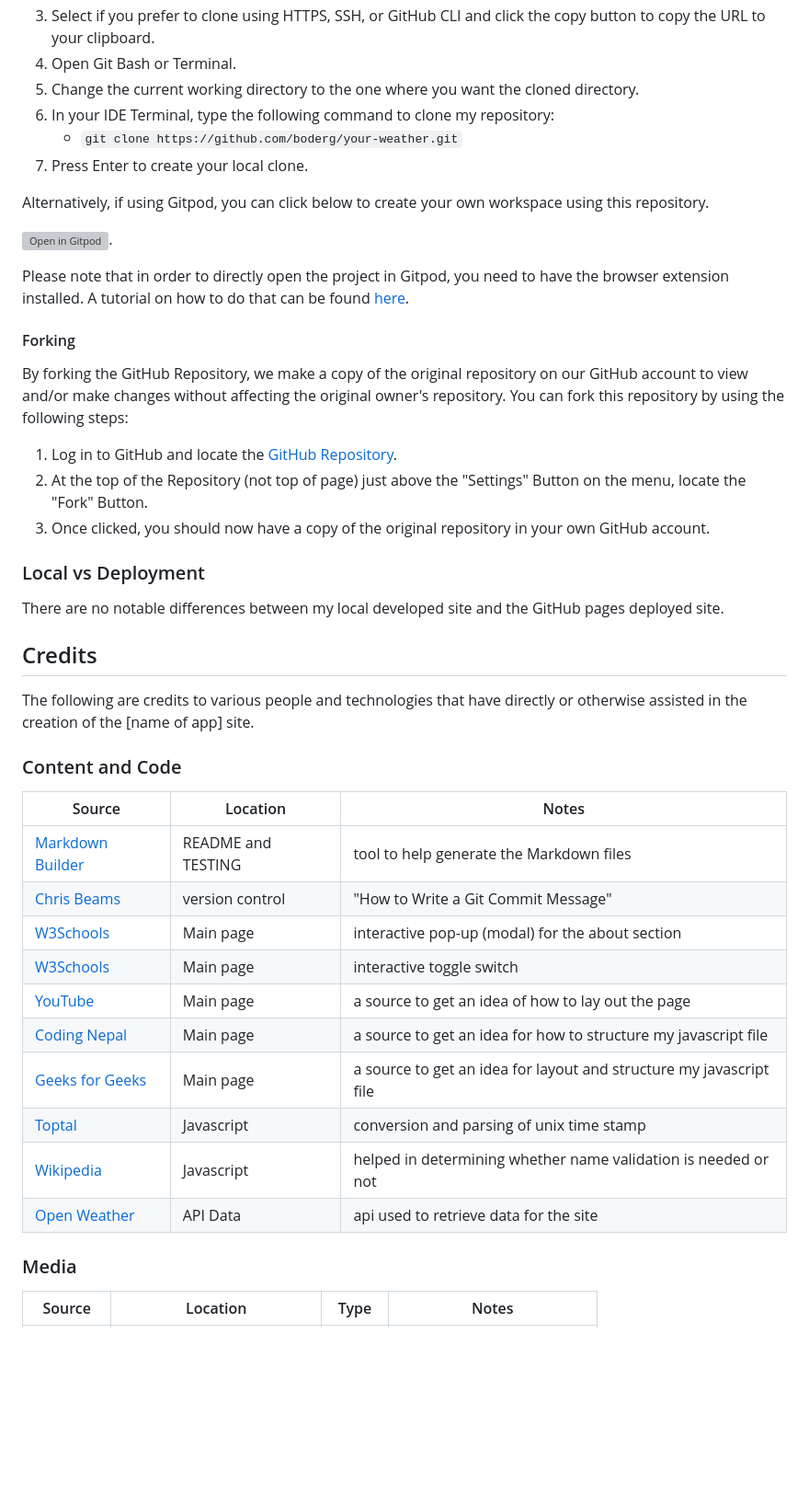
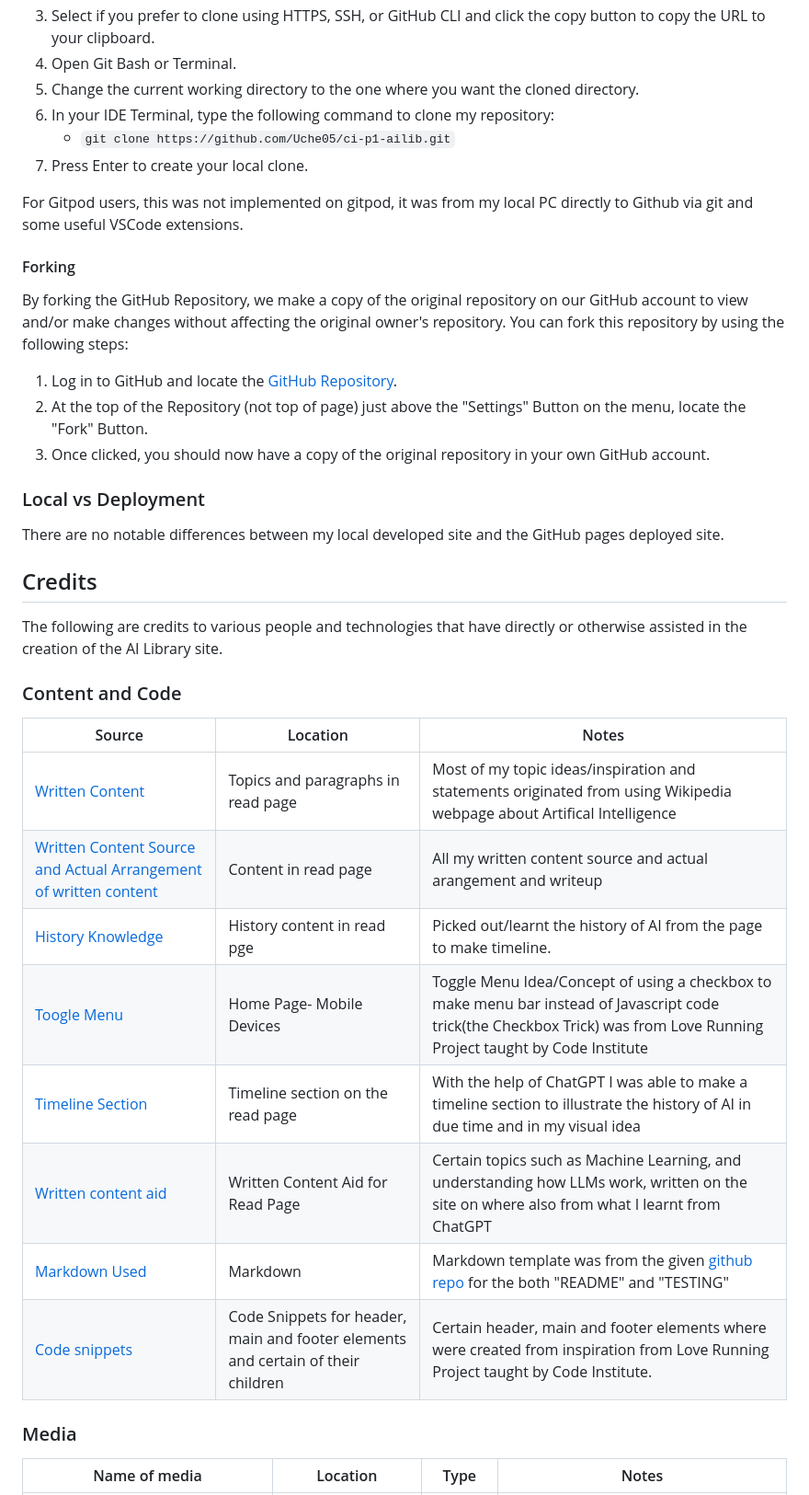
Before and after one commit to Uche05/ci-p2-quizar, a Markdown page: README.md, the part around the change printed below. Shown: that part at 92% size. GitHub-like rendering; blank space fills up the shorter version; grey boxes are pictures that could not be loaded.

```diff
--- a/README.md
+++ b/README.md
@@ -221,15 +229,10 @@ You can clone the repository by following these steps:
 4. Open Git Bash or Terminal.
 5. Change the current working directory to the one where you want the cloned directory.
 6. In your IDE Terminal, type the following command to clone my repository:
-    - `git clone https://github.com/boderg/your-weather.git`
+    - `git clone https://github.com/Uche05/ci-p1-ailib.git`
 7. Press Enter to create your local clone.
 
-Alternatively, if using Gitpod, you can click below to create your own workspace using this repository.
-
-[![Open in Gitpod](https://gitpod.io/button/open-in-gitpod.svg)](https://gitpod.io/#https://github.com/boderg/your-weather).
-
-Please note that in order to directly open the project in Gitpod, you need to have the browser extension installed.
-A tutorial on how to do that can be found [here](https://www.gitpod.io/docs/configure/user-settings/browser-extension).
+For Gitpod users, this was not implemented on gitpod, it was from my local PC directly to Github via git and some useful VSCode extensions.
 
 #### Forking
 
@@ -246,24 +249,22 @@ There are no notable differences between my local developed site and the GitHub
 
 ## Credits
 
-The following are credits to various people and technologies that have directly or otherwise assisted in the creation of the [name of app] site.
+The following are credits to various people and technologies that have directly or otherwise assisted in the creation of the AI Library site.
 
 ### Content and Code
 
 | Source | Location | Notes |
 | --- | --- | --- |
-| [Markdown Builder](https://tim.2bn.dev/markdown-builder) | README and TESTING | tool to help generate the Markdown files |
-| [Chris Beams](https://chris.beams.io/posts/git-commit) | version control | "How to Write a Git Commit Message" |
-| [W3Schools](https://www.w3schools.com/howto/howto_css_modals.asp) | Main page | interactive pop-up (modal) for the about section |
-| [W3Schools](https://www.w3schools.com/howto/howto_css_switch.asp) | Main page | interactive toggle switch |
-| [YouTube](https://www.youtube.com/watch?v=WZNG8UomjSI&t=1783s) | Main page | a source to get an idea of how to lay out the page |
-| [Coding Nepal](https://www.codingnepalweb.com/weather-app-project-html-javascript/) | Main page | a source to get an idea for how to structure my javascript file |
-| [Geeks for Geeks](https://www.geeksforgeeks.org/weather-app-using-vanilla-javascript/) | Main page | a source to get an idea for layout and structure my javascript file |
-| [Toptal](https://www.toptal.com/software/definitive-guide-to-datetime-manipulation) | Javascript | conversion and parsing of unix time stamp |
-| [Wikipedia](https://en.wikipedia.org/wiki/List_of_short_place_names) | Javascript | helped in determining whether name validation is needed or not |
-| [Open Weather](https://openweathermap.org/) | API Data | api used to retrieve data for the site |
+|[Written Content](https://en.wikipedia.org/wiki/Artificial_intelligence)|Topics and paragraphs in read page|Most of my topic ideas/inspiration and statements originated from using Wikipedia webpage about Artifical Intelligence|
+|[Written Content Source and Actual Arrangement of written content](https://onedrive.live.com/redir?resid=169491061D215030%21165&page=Edit&wd=target%28CompSciResearchToC.one%7C1473a864-1486-4c3b-b237-d074c17f2533%2F1.%20AI%20intro%7C7f209a27-06b3-450a-9cbe-e06a7cfa2fcf%2F%29&wdorigin=NavigationUrl)|Content in read page| All my written content source and actual arangement and writeup|
+|[History Knowledge](https://en.wikipedia.org/wiki/Timeline_of_artificial_intelligence)|History content in read pge|Picked out/learnt the history of AI from the page to make timeline. |
+|[Toogle Menu](https://uche05.github.io/CIstuff/)|Home Page- Mobile Devices|Toggle Menu Idea/Concept of using a checkbox to make menu bar instead of Javascript code trick(the Checkbox Trick) was from Love Running Project taught by Code Institute|
+| [Timeline Section](https://chatgpt.com/) | Timeline section on the read page | With the help of ChatGPT I was able to make a timeline section to illustrate the history of AI in due time and in my visual idea|
+|[Written content aid](https://chatgpt.com/)| Written Content Aid for Read Page| Certain topics such as Machine Learning, and understanding how LLMs work, written on the site on where also from what I learnt from ChatGPT|
+|[Markdown Used](https://github.com/boderg/your-weather)|Markdown| Markdown template was from the given [github repo](https://github.com/boderg/your-weather) for the both "README" and "TESTING"|
+|[Code snippets](https://uche05.github.io/CIstuff/)|Code Snippets for header, main and footer elements and certain of their children| Certain header, main and footer elements where were created from inspiration from Love Running Project taught by Code Institute.|
 
 ### Media
 
-| Source | Location | Type | Notes |
+| Name of media | Location | Type | Notes |
 | --- | --- | --- | --- |
```
Also changed, not shown: other parts of README.md (+127 -100 lines).
